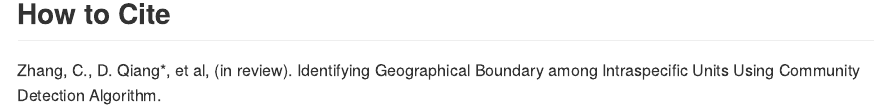
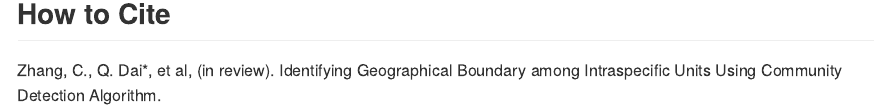
Before and after one commit to qiangxyz/habCluster, an R Markdown document (README.Rmd): the page in a window 1100 px wide, from 1170 px down. The pictures show the output file README.md that the author committed with the source, drawn offline in the style of GitHub.

Commit message:
before liquor

````diff
--- a/README.Rmd
+++ b/README.Rmd
@@ -58,4 +58,4 @@ plot(clst$boundary,add=T,asp=1,border="lightseagreen")
 ```
 
 ## How to Cite
-Zhang, C., D. Qiang*, et al, (in review). Identifying Geographical Boundary among Intraspecific Units Using Community Detection Algorithm.
+Zhang, C., Q. Dai*, et al, (in review). Identifying Geographical Boundary among Intraspecific Units Using Community Detection Algorithm.
````
Also changed, not shown: README.md, 1 other file.
